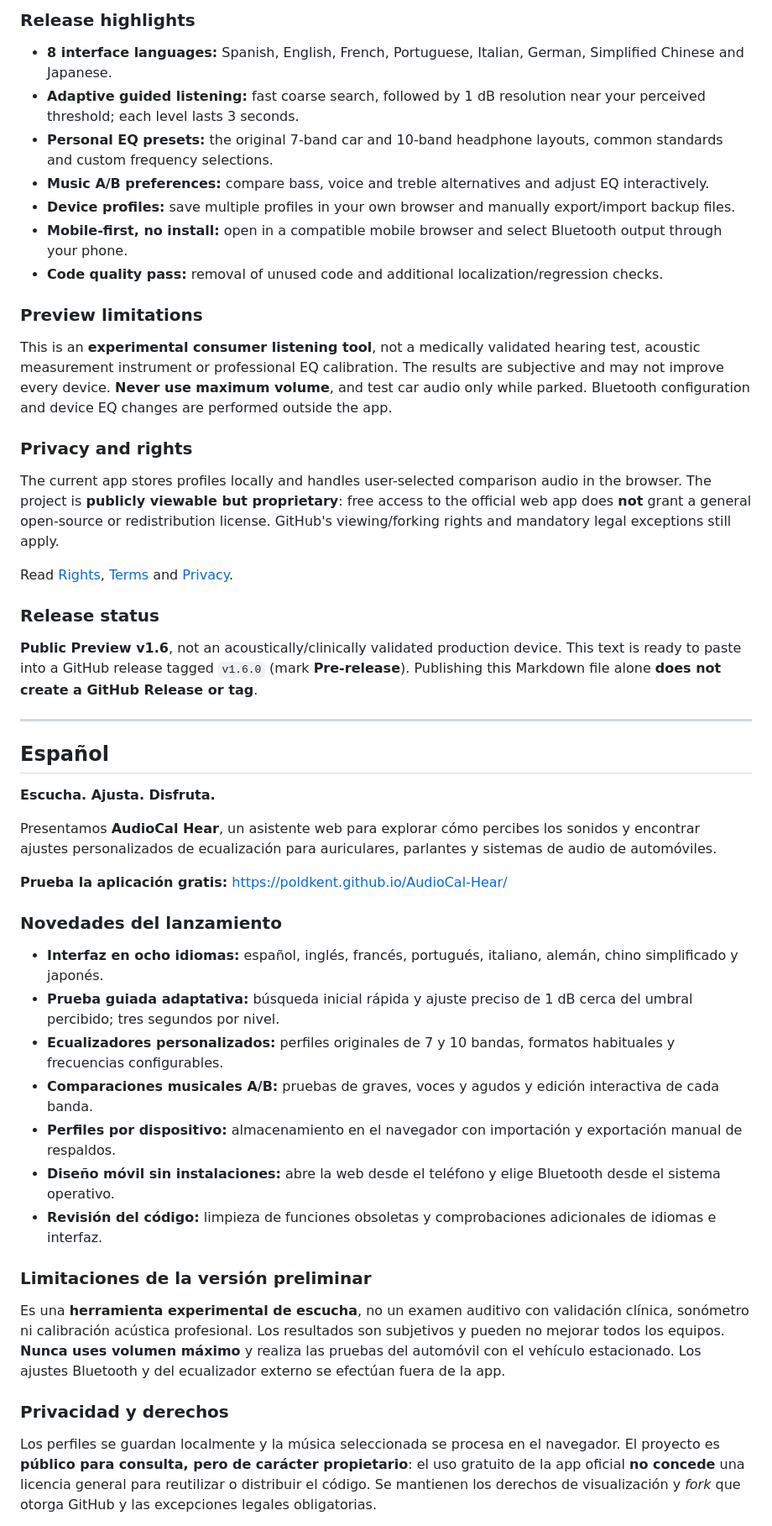
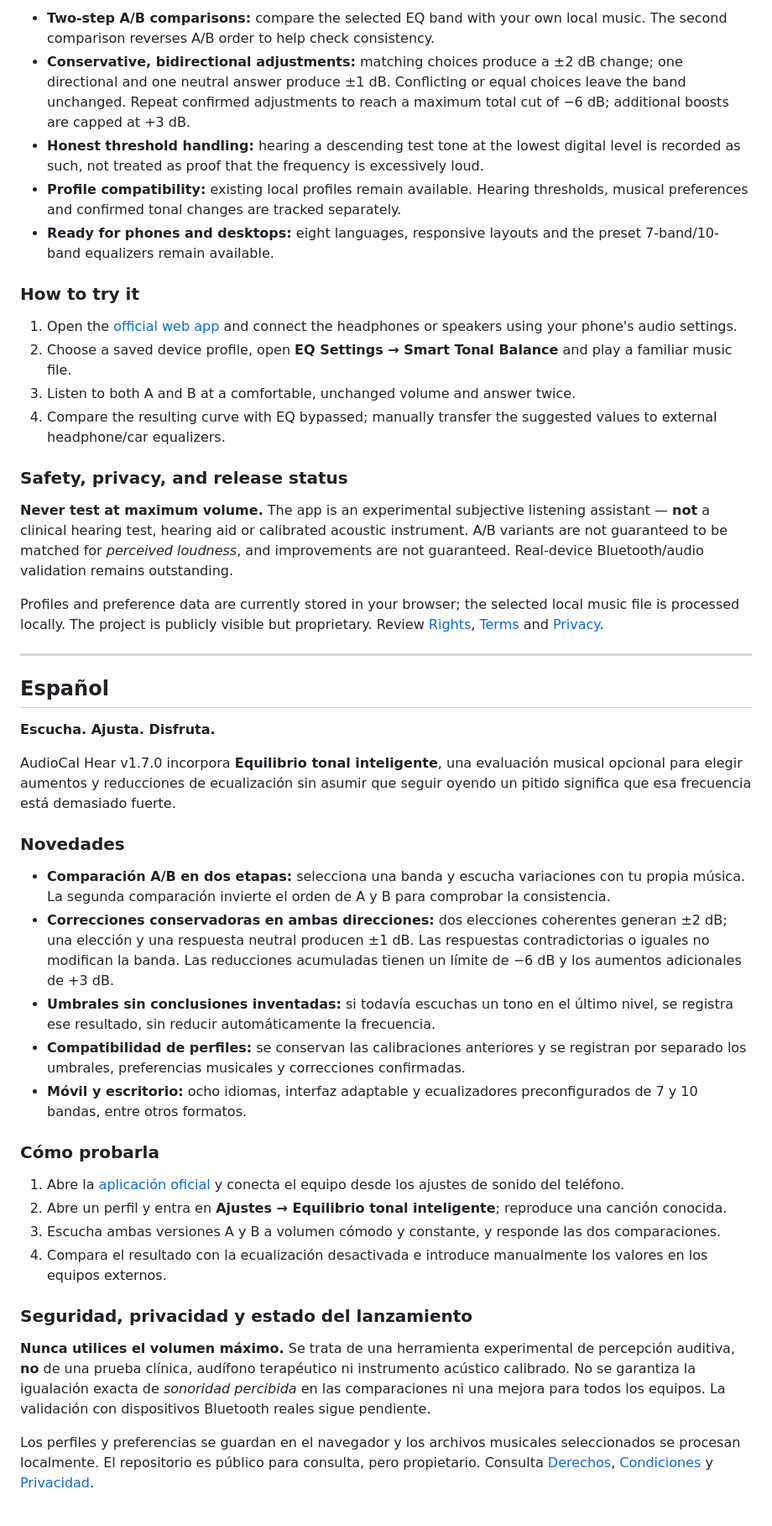
Before and after one commit to PoldKent/AudioCal-Hear, a Markdown page: RELEASE_NOTES.md, the part around one of its changes. Shown at 84% size. Rendered like a GitHub page.

Commit message:
docs(release): finalize concise bilingual v1.7.0 pre-release notes

```diff
--- a/RELEASE_NOTES.md
+++ b/RELEASE_NOTES.md
@@ -50,27 +16,22 @@ We're introducing **AudioCal Hear**, a browser-based assistant to explore how yo
 
-### Release highlights
+- **Two-step A/B comparisons:** compare the selected EQ band with your own local music. The second comparison reverses A/B order to help check consistency.
+- **Conservative, bidirectional adjustments:** matching choices produce a ±2 dB change; one directional and one neutral answer produce ±1 dB. Conflicting or equal choices leave the band unchanged. Repeat confirmed adjustments to reach a maximum total cut of −6 dB; additional boosts are capped at +3 dB.
+- **Honest threshold handling:** hearing a descending test tone at the lowest digital level is recorded as such, not treated as proof that the frequency is excessively loud.
+- **Profile compatibility:** existing local profiles remain available. Hearing thresholds, musical preferences and confirmed tonal changes are tracked separately.
+- **Ready for phones and desktops:** eight languages, responsive layouts and the preset 7-band/10-band equalizers remain available.
 
-- **8 interface languages:** Spanish, English, French, Portuguese, Italian, German, Simplified Chinese and Japanese.
-- **Adaptive guided listening:** fast coarse search, followed by 1 dB resolution near your perceived threshold; each level lasts 3 seconds.
-- **Personal EQ presets:** the original 7-band car and 10-band headphone layouts, common standards and custom frequency selections.
-- **Music A/B preferences:** compare bass, voice and treble alternatives and adjust EQ interactively.
-- **Device profiles:** save multiple profiles in your own browser and manually export/import backup files.
-- **Mobile-first, no install:** open in a compatible mobile browser and select Bluetooth output through your phone.
-- **Code quality pass:** removal of unused code and additional localization/regression checks.
+### How to try it
 
-### Preview limitations
+1. Open the [official web app](https://poldkent.github.io/AudioCal-Hear/) and connect the headphones or speakers using your phone's audio settings.
+2. Choose a saved device profile, open **EQ Settings → Smart Tonal Balance** and play a familiar music file.
+3. Listen to both A and B at a comfortable, unchanged volume and answer twice.
+4. Compare the resulting curve with EQ bypassed; manually transfer the suggested values to external headphone/car equalizers.
 
-This is an **experimental consumer listening tool**, not a medically validated hearing test, acoustic measurement instrument or professional EQ calibration. The results are subjective and may not improve every device. **Never use maximum volume**, and test car audio only while parked. Bluetooth configuration and device EQ changes are performed outside the app.
+### Safety, privacy, and release status
 
-### Privacy and rights
+**Never test at maximum volume.** The app is an experimental subjective listening assistant — **not** a clinical hearing test, hearing aid or calibrated acoustic instrument. A/B variants are not guaranteed to be matched for *perceived loudness*, and improvements are not guaranteed. Real-device Bluetooth/audio validation remains outstanding.
 
-The current app stores profiles locally and handles user-selected comparison audio in the browser. The project is **publicly viewable but proprietary**: free access to the official web app does **not** grant a general open-source or redistribution license. GitHub's viewing/forking rights and mandatory legal exceptions still apply.
-
-Read [Rights](LICENSE.md), [Terms](TERMS.md) and [Privacy](PRIVACY.md).
-
-### Release status
-
-**Public Preview v1.6**, not an acoustically/clinically validated production device. This text is ready to paste into a GitHub release tagged `v1.6.0` (mark **Pre-release**). Publishing this Markdown file alone **does not create a GitHub Release or tag**.
+Profiles and preference data are currently stored in your browser; the selected local music file is processed locally. The project is publicly visible but proprietary. Review [Rights](LICENSE.md), [Terms](TERMS.md) and [Privacy](PRIVACY.md).
 
 ---
 
@@ -78,25 +39,26 @@ Read [Rights](LICENSE.md), [Terms](TERMS.md) and [Privacy](PRIVACY.md).
 
 **Escucha. Ajusta. Disfruta.**
 
-Presentamos **AudioCal Hear**, un asistente web para explorar cómo percibes los sonidos y encontrar ajustes personalizados de ecualización para auriculares, parlantes y sistemas de audio de automóviles.
+AudioCal Hear v1.7.0 incorpora **Equilibrio tonal inteligente**, una evaluación musical opcional para elegir aumentos y reducciones de ecualización sin asumir que seguir oyendo un pitido significa que esa frecuencia está demasiado fuerte.
 
-**Prueba la aplicación gratis:** https://poldkent.github.io/AudioCal-Hear/
+### Novedades
 
-### Novedades del lanzamiento
+- **Comparación A/B en dos etapas:** selecciona una banda y escucha variaciones con tu propia música. La segunda comparación invierte el orden de A y B para comprobar la consistencia.
+- **Correcciones conservadoras en ambas direcciones:** dos elecciones coherentes generan ±2 dB; una elección y una respuesta neutral producen ±1 dB. Las respuestas contradictorias o iguales no modifican la banda. Las reducciones acumuladas tienen un límite de −6 dB y los aumentos adicionales de +3 dB.
+- **Umbrales sin conclusiones inventadas:** si todavía escuchas un tono en el último nivel, se registra ese resultado, sin reducir automáticamente la frecuencia.
+- **Compatibilidad de perfiles:** se conservan las calibraciones anteriores y se registran por separado los umbrales, preferencias musicales y correcciones confirmadas.
+- **Móvil y escritorio:** ocho idiomas, interfaz adaptable y ecualizadores preconfigurados de 7 y 10 bandas, entre otros formatos.
 
-- **Interfaz en ocho idiomas:** español, inglés, francés, portugués, italiano, alemán, chino simplificado y japonés.
-- **Prueba guiada adaptativa:** búsqueda inicial rápida y ajuste preciso de 1 dB cerca del umbral percibido; tres segundos por nivel.
-- **Ecualizadores personalizados:** perfiles originales de 7 y 10 bandas, formatos habituales y frecuencias configurables.
-- **Comparaciones musicales A/B:** pruebas de graves, voces y agudos y edición interactiva de cada banda.
-- **Perfiles por dispositivo:** almacenamiento en el navegador con importación y exportación manual de respaldos.
-- **Diseño móvil sin instalaciones:** abre la web desde el teléfono y elige Bluetooth desde el sistema operativo.
-- **Revisión del código:** limpieza de funciones obsoletas y comprobaciones adicionales de idiomas e interfaz.
+### Cómo probarla
 
-### Limitaciones de la versión preliminar
+1. Abre la [aplicación oficial](https://poldkent.github.io/AudioCal-Hear/) y conecta el equipo desde los ajustes de sonido del teléfono.
+2. Abre un perfil y entra en **Ajustes → Equilibrio tonal inteligente**; reproduce una canción conocida.
+3. Escucha ambas versiones A y B a volumen cómodo y constante, y responde las dos comparaciones.
+4. Compara el resultado con la ecualización desactivada e introduce manualmente los valores en los equipos externos.
 
-Es una **herramienta experimental de escucha**, no un examen auditivo con validación clínica, sonómetro ni calibración acústica profesional. Los resultados son subjetivos y pueden no mejorar todos los equipos. **Nunca uses volumen máximo** y realiza las pruebas del automóvil con el vehículo estacionado. Los ajustes Bluetooth y del ecualizador externo se efectúan fuera de la app.
+### Seguridad, privacidad y estado del lanzamiento
 
-### Privacidad y derechos
+**Nunca utilices el volumen máximo.** Se trata de una herramienta experimental de percepción auditiva, **no** de una prueba clínica, audífono terapéutico ni instrumento acústico calibrado. No se garantiza la igualación exacta de *sonoridad percibida* en las comparaciones ni una mejora para todos los equipos. La validación con dispositivos Bluetooth reales sigue pendiente.
 
-Los perfiles se guardan localmente y la música seleccionada se procesa en el navegador. El proyecto es **público para consulta, pero de carácter propietario**: el uso gratuito de la app oficial **no concede** una licencia general para reutilizar o distribuir el código. Se mantienen los derechos de visualización y *fork* que otorga GitHub y las excepciones legales obligatorias.
+Los perfiles y preferencias se guardan en el navegador y los archivos musicales seleccionados se procesan localmente. El repositorio es público para consulta, pero propietario. Consulta [Derechos](LICENSE.md), [Condiciones](TERMS.es.md) y [Privacidad](PRIVACY.es.md).
 
```
Also changed, not shown: other parts of RELEASE_NOTES.md (+8 -44 lines).
